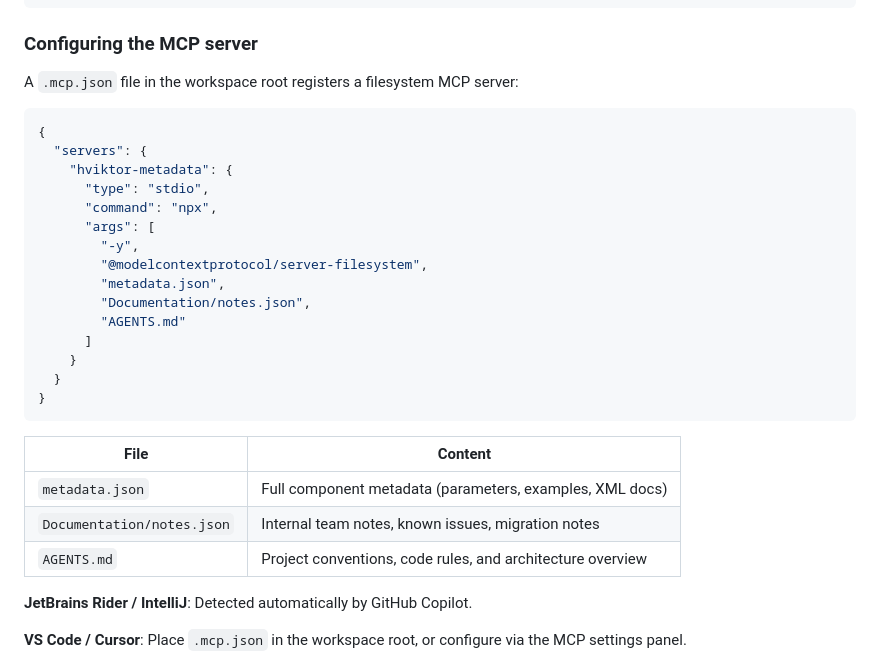
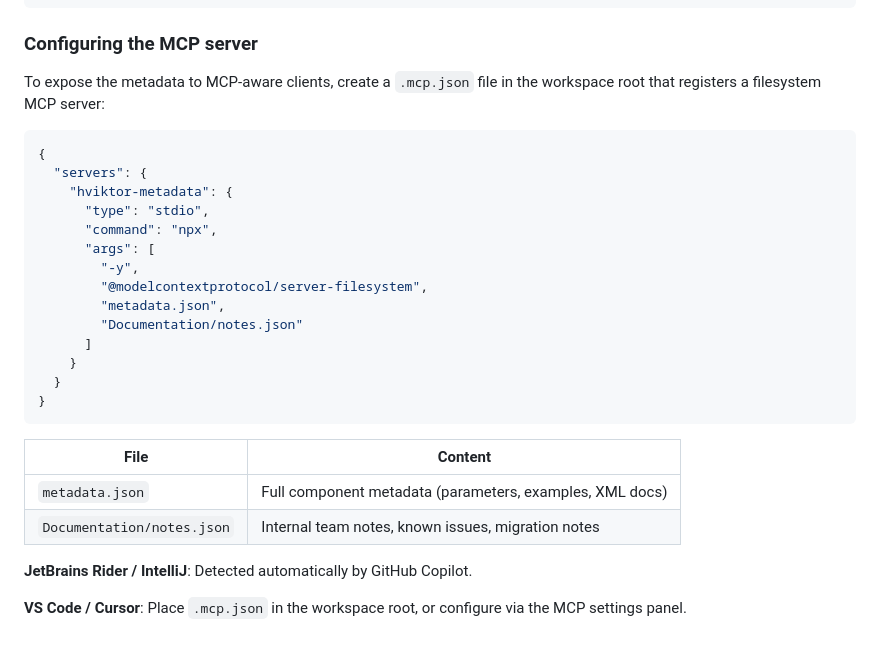
Before and after one commit to HelseVestIKT/hviktor-blazor, a Markdown page: Documentation/README.md, the part around the change. Rendered like a GitHub page.

Commit message:
chore(docs): refine README with updated MCP server instructions and table cleanup
Signed-off-by: van de Velde, Einar <einar.van.de.velde@helse-vest-ikt.no>

````diff
--- a/Documentation/README.md
+++ b/Documentation/README.md
@@ -130,7 +130,8 @@ node generate-metadata.mjs [options]
 
 ### Configuring the MCP server
 
-A `.mcp.json` file in the workspace root registers a filesystem MCP server:
+To expose the metadata to MCP-aware clients, create a `.mcp.json` file in the workspace root that registers a
+filesystem MCP server:
 
 ```json
 {
@@ -142,19 +143,17 @@ A `.mcp.json` file in the workspace root registers a filesystem MCP server:
         "-y",
         "@modelcontextprotocol/server-filesystem",
         "metadata.json",
-        "Documentation/notes.json",
-        "AGENTS.md"
+        "Documentation/notes.json"
       ]
     }
   }
 }
 ```
 
-| File                       | Content                                                    |
-| -------------------------- | ---------------------------------------------------------- |
-| `metadata.json`            | Full component metadata (parameters, examples, XML docs)   |
-| `Documentation/notes.json` | Internal team notes, known issues, migration notes         |
-| `AGENTS.md`                | Project conventions, code rules, and architecture overview |
+| File                       | Content                                                  |
+| -------------------------- | -------------------------------------------------------- |
+| `metadata.json`            | Full component metadata (parameters, examples, XML docs) |
+| `Documentation/notes.json` | Internal team notes, known issues, migration notes       |
 
 **JetBrains Rider / IntelliJ**: Detected automatically by GitHub Copilot.
 
````
